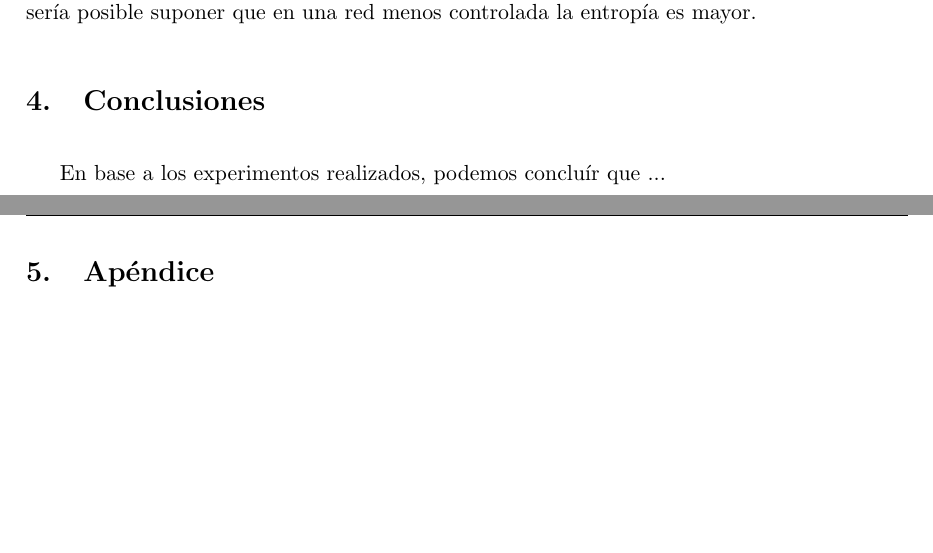
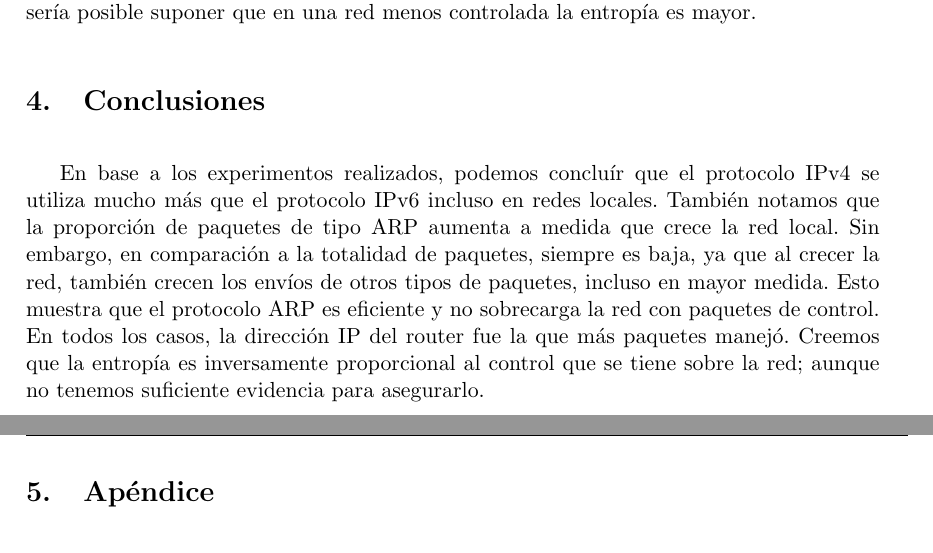
Before and after one commit to gpfernandezflorio/TdC-Tp1, a LaTeX document (informe/informe.tex, which reads informe/conclusiones.tex): two parts of pages 13 and 14 of 20, joined at a grey line, cut so that both start at the same text, the shorter picture padded with empty space. Compiled offline with pdfLaTeX.

Commit message:
Conclusiones AAAAAAAAAAAAAAAAAAAAAAAAAAAA

```diff
--- a/informe/conclusiones.tex
+++ b/informe/conclusiones.tex
@@ -1,5 +1,6 @@
-En base a los experimentos realizados, podemos concluír que ... %TODO
-
-%TODO: ipv4 > ipv6, #ARP en función del tamaño de la red, el router maneja mucho más paquetes que el resto de los nodos, etc.
-% en una red menos controlada la entropía es mayor
-% la entropía es inversamente proporcional al control que se tiene sobre la red
+En base a los experimentos realizados, podemos concluír que el protocolo IPv4 se utiliza mucho más que el protocolo IPv6 incluso en redes locales.
+También notamos que la proporción de paquetes de tipo ARP aumenta a medida que crece la red local. Sin embargo, en comparación a la totalidad de paquetes, siempre es baja,
+ya que al crecer la red, también crecen los envíos de otros tipos de paquetes, incluso en mayor medida. Esto muestra que el protocolo ARP es eficiente y no sobrecarga la
+red con paquetes de control.
+En todos los casos, la dirección IP del router fue la que más paquetes manejó.
+Creemos que la entropía es inversamente proporcional al control que se tiene sobre la red; aunque no tenemos suficiente evidencia para asegurarlo.
```
Also changed, not shown: informe/informe.pdf.
